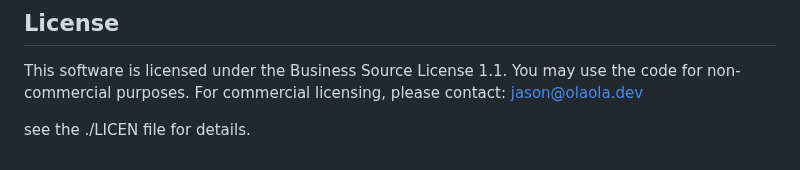
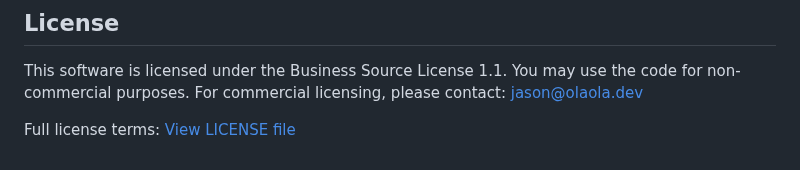
Before and after one commit to qwert22356/olaola-controller, a Markdown page: README.md, the part around the change. Rendered like a GitHub page.

```diff
--- a/README.md
+++ b/README.md
@@ -147,4 +147,4 @@ This software is licensed under the Business Source License 1.1.
 You may use the code for non-commercial purposes.
 For commercial licensing, please contact: jason@olaola.dev
 
-see the ./LICEN file for details.
+Full license terms: [View LICENSE file](./LICENSE)
```
